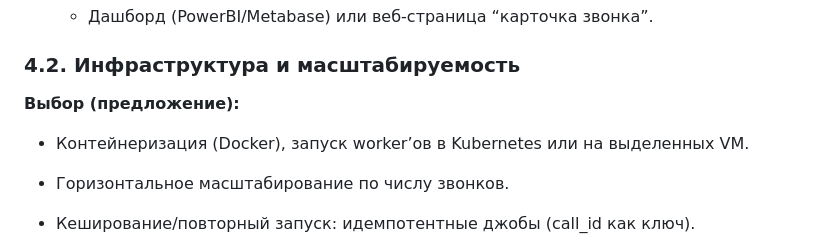
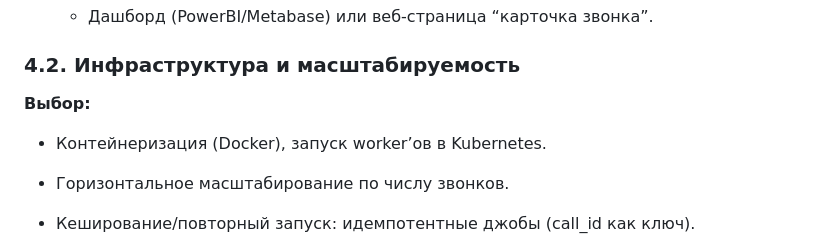
Before and after one commit to riasnoi/asr-system, a Markdown page: docs/raw/ml-system-doc-v1.md, the part around the change. Rendered like a GitHub page.

Commit message:
deleted 'предложение'

```diff
--- a/docs/raw/ml-system-doc-v1.md
+++ b/docs/raw/ml-system-doc-v1.md
@@ -575,9 +575,9 @@ flowchart TD
 
 ### 4.2. Инфраструктура и масштабируемость
 
-**Выбор (предложение):**
+**Выбор:**
 
-- Контейнеризация (Docker), запуск worker’ов в Kubernetes или на выделенных VM.
+- Контейнеризация (Docker), запуск worker’ов в Kubernetes.
 
 - Горизонтальное масштабирование по числу звонков.
 
```
